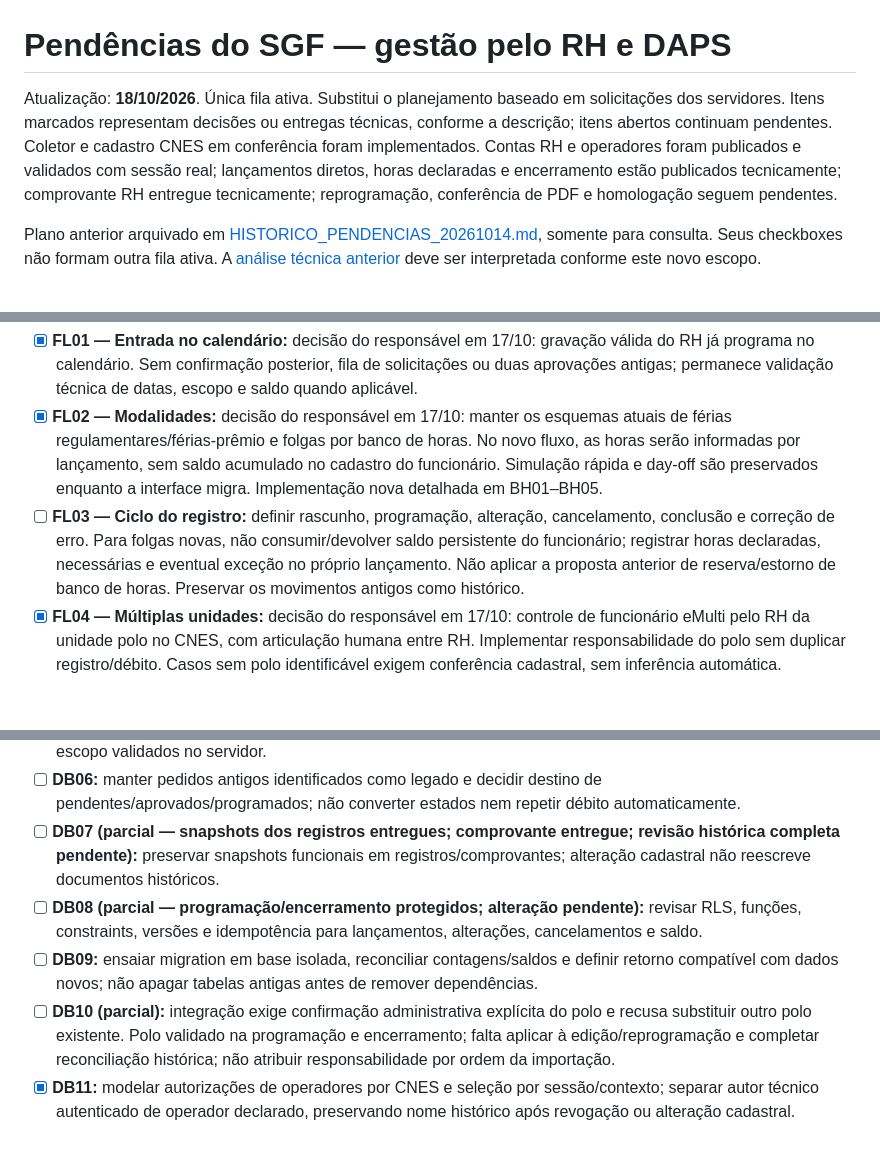
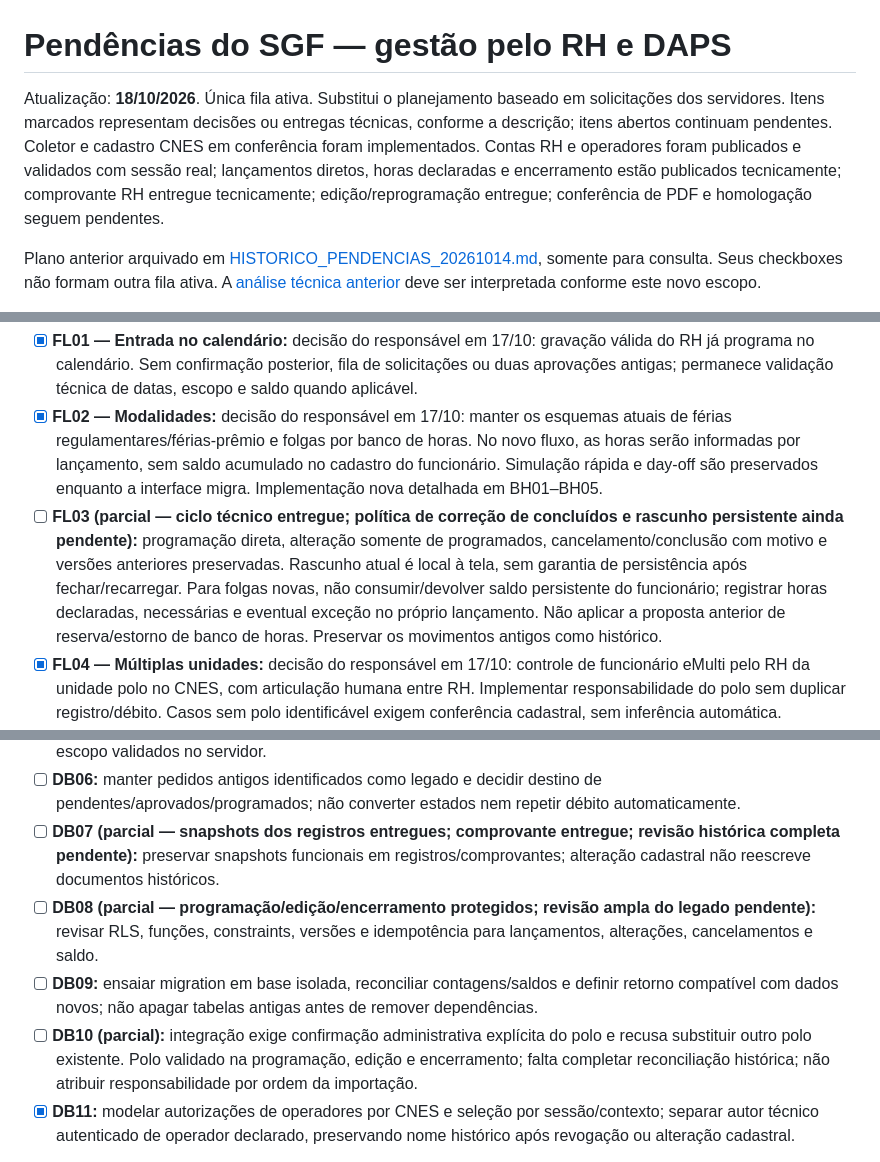
Before and after one commit to GuiPaicheco/SGF, a Markdown page: docs/pendencias.md, 3 parts joined by grey strips. GitHub-like rendering; blank space fills up the shorter version.

```diff
--- a/docs/pendencias.md
+++ b/docs/pendencias.md
@@ -1,6 +1,6 @@
 # Pendências do SGF — gestão pelo RH e DAPS
 
-Atualização: **18/10/2026**. Única fila ativa. Substitui o planejamento baseado em solicitações dos servidores. Itens marcados representam decisões ou entregas técnicas, conforme a descrição; itens abertos continuam pendentes. Coletor e cadastro CNES em conferência foram implementados. Contas RH e operadores foram publicados e validados com sessão real; lançamentos diretos, horas declaradas e encerramento estão publicados tecnicamente; comprovante RH entregue tecnicamente; reprogramação, conferência de PDF e homologação seguem pendentes.
+Atualização: **18/10/2026**. Única fila ativa. Substitui o planejamento baseado em solicitações dos servidores. Itens marcados representam decisões ou entregas técnicas, conforme a descrição; itens abertos continuam pendentes. Coletor e cadastro CNES em conferência foram implementados. Contas RH e operadores foram publicados e validados com sessão real; lançamentos diretos, horas declaradas e encerramento estão publicados tecnicamente; comprovante RH entregue tecnicamente; edição/reprogramação entregue; conferência de PDF e homologação seguem pendentes.
 
 Plano anterior arquivado em [HISTORICO_PENDENCIAS_20261014.md](HISTORICO_PENDENCIAS_20261014.md), somente para consulta. Seus checkboxes não formam outra fila ativa. A [análise técnica anterior](ANALISE_REFATORACAO_20261017.md) deve ser interpretada conforme este novo escopo.
 
@@ -38,7 +40,7 @@ Fluxo definido: **login RH → seleção do operador autorizado → funcionário
 
 - [x] **FL01 — Entrada no calendário:** decisão do responsável em 17/10: gravação válida do RH já programa no calendário. Sem confirmação posterior, fila de solicitações ou duas aprovações antigas; permanece validação técnica de datas, escopo e saldo quando aplicável.
 - [x] **FL02 — Modalidades:** decisão do responsável em 17/10: manter os esquemas atuais de férias regulamentares/férias-prêmio e folgas por banco de horas. No novo fluxo, as horas serão informadas por lançamento, sem saldo acumulado no cadastro do funcionário. Simulação rápida e day-off são preservados enquanto a interface migra. Implementação nova detalhada em BH01–BH05.
-- [ ] **FL03 — Ciclo do registro:** definir rascunho, programação, alteração, cancelamento, conclusão e correção de erro. Para folgas novas, não consumir/devolver saldo persistente do funcionário; registrar horas declaradas, necessárias e eventual exceção no próprio lançamento. Não aplicar a proposta anterior de reserva/estorno de banco de horas. Preservar os movimentos antigos como histórico.
+- [ ] **FL03 (parcial — ciclo técnico entregue; política de correção de concluídos e rascunho persistente ainda pendente):** programação direta, alteração somente de programados, cancelamento/conclusão com motivo e versões anteriores preservadas. Rascunho atual é local à tela, sem garantia de persistência após fechar/recarregar. Para folgas novas, não consumir/devolver saldo persistente do funcionário; registrar horas declaradas, necessárias e eventual exceção no próprio lançamento. Não aplicar a proposta anterior de reserva/estorno de banco de horas. Preservar os movimentos antigos como histórico.
 - [x] **FL04 — Múltiplas unidades:** decisão do responsável em 17/10: controle de funcionário eMulti pelo RH da unidade polo no CNES, com articulação humana entre RH. Implementar responsabilidade do polo sem duplicar registro/débito. Casos sem polo identificável exigem conferência cadastral, sem inferência automática.
 - [ ] **FL05 — Cadastro e direitos:** definir quais dados o RH pode complementar/corrigir e quais ações exigem Administrador, inclusive matrícula, jornada, equipe, CBO, cargo, direitos e saldos.
 - [x] **FL06 — RH DAPS:** decisão do responsável em 17/10: incluir inicialmente todo o quadro da Secretaria Municipal de Saúde, CNES 2126486. Separar diretorias futuramente, preservando vínculos/histórico.
@@ -134,9 +136,9 @@ Aceite: cadastro Amazonas conferido pelo RH, competência/origem visíveis, camp
 - [x] **DB05 — Contrato RH:** endpoint próprio distingue conta autora, operador declarado e beneficiário, com sessão e escopo validados no servidor.
 - [ ] **DB06:** manter pedidos antigos identificados como legado e decidir destino de pendentes/aprovados/programados; não converter estados nem repetir débito automaticamente.
 - [ ] **DB07 (parcial — snapshots dos registros entregues; comprovante entregue; revisão histórica completa pendente):** preservar snapshots funcionais em registros/comprovantes; alteração cadastral não reescreve documentos históricos.
-- [ ] **DB08 (parcial — programação/encerramento protegidos; alteração pendente):** revisar RLS, funções, constraints, versões e idempotência para lançamentos, alterações, cancelamentos e saldo.
+- [ ] **DB08 (parcial — programação/edição/encerramento protegidos; revisão ampla do legado pendente):** revisar RLS, funções, constraints, versões e idempotência para lançamentos, alterações, cancelamentos e saldo.
 - [ ] **DB09:** ensaiar migration em base isolada, reconciliar contagens/saldos e definir retorno compatível com dados novos; não apagar tabelas antigas antes de remover dependências.
-- [ ] **DB10 (parcial):** integração exige confirmação administrativa explícita do polo e recusa substituir outro polo existente. Polo validado na programação e encerramento; falta aplicar à edição/reprogramação e completar reconciliação histórica; não atribuir responsabilidade por ordem da importação.
+- [ ] **DB10 (parcial):** integração exige confirmação administrativa explícita do polo e recusa substituir outro polo existente. Polo validado na programação, edição e encerramento; falta completar reconciliação histórica; não atribuir responsabilidade por ordem da importação.
 - [x] **DB11:** modelar autorizações de operadores por CNES e seleção por sessão/contexto; separar autor técnico autenticado de operador declarado, preservando nome histórico após revogação ou alteração cadastral.
 
 Aceite: migração reproduzível, sem perda histórica, saldo por matrícula e ausência de duplicação em gravações concorrentes.
```
Also changed, not shown: other parts of docs/pendencias.md (+5 -3 lines), docs/VALIDACAO_REPROGRAMACAO_RH_20261018.md (added, +25 -0 lines).
